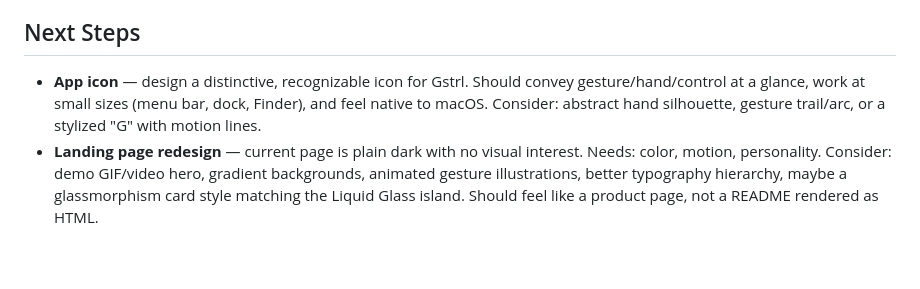
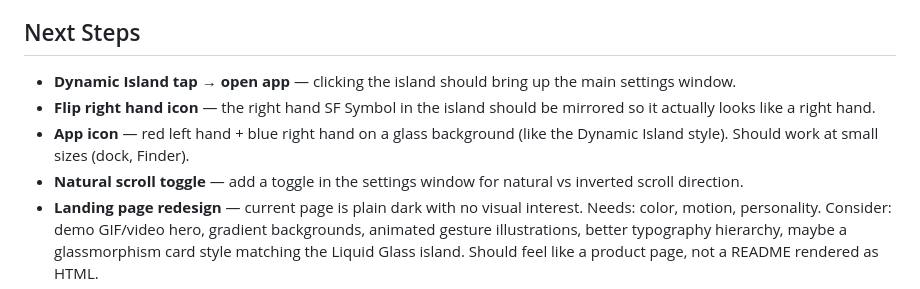
Before and after one commit to TomYang-TZ/Gstrl, a Markdown page: HANDOFF.md, the part around the change. Drawn GitHub-style; blank space fills up the shorter version.

Commit message:
docs: add island tap, flip icon, app icon, scroll toggle to next steps

```diff
--- a/HANDOFF.md
+++ b/HANDOFF.md
@@ -111,7 +111,10 @@ Requires Accessibility permission — app prompts on first enable.
 
 ## Next Steps
 
-- **App icon** — design a distinctive, recognizable icon for Gstrl. Should convey gesture/hand/control at a glance, work at small sizes (menu bar, dock, Finder), and feel native to macOS. Consider: abstract hand silhouette, gesture trail/arc, or a stylized "G" with motion lines.
+- **Dynamic Island tap → open app** — clicking the island should bring up the main settings window.
+- **Flip right hand icon** — the right hand SF Symbol in the island should be mirrored so it actually looks like a right hand.
+- **App icon** — red left hand + blue right hand on a glass background (like the Dynamic Island style). Should work at small sizes (dock, Finder).
+- **Natural scroll toggle** — add a toggle in the settings window for natural vs inverted scroll direction.
 - **Landing page redesign** — current page is plain dark with no visual interest. Needs: color, motion, personality. Consider: demo GIF/video hero, gradient backgrounds, animated gesture illustrations, better typography hierarchy, maybe a glassmorphism card style matching the Liquid Glass island. Should feel like a product page, not a README rendered as HTML.
 - **Launch strategy** — plan posts for Reddit (r/macapps, r/sideproject, r/accessibility), X/Twitter, and RedNote (小红书). Need: short demo video/GIF, compelling hook, appropriate subreddits/hashtags, posting timing.
 - **Two-finger directional hold** — point index+middle to fire accelerating arrow key repeats. Detection was unreliable; needs wrist angle + ML classifier approach.
```
